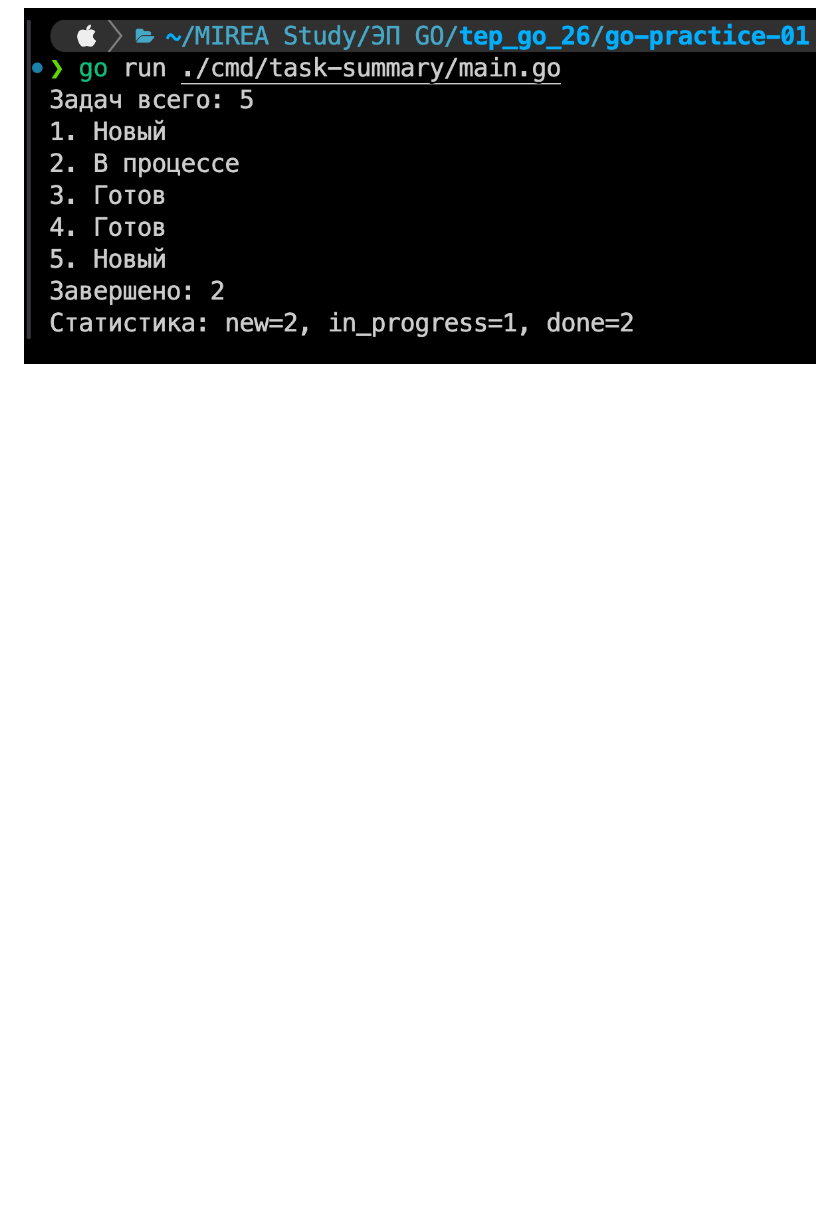
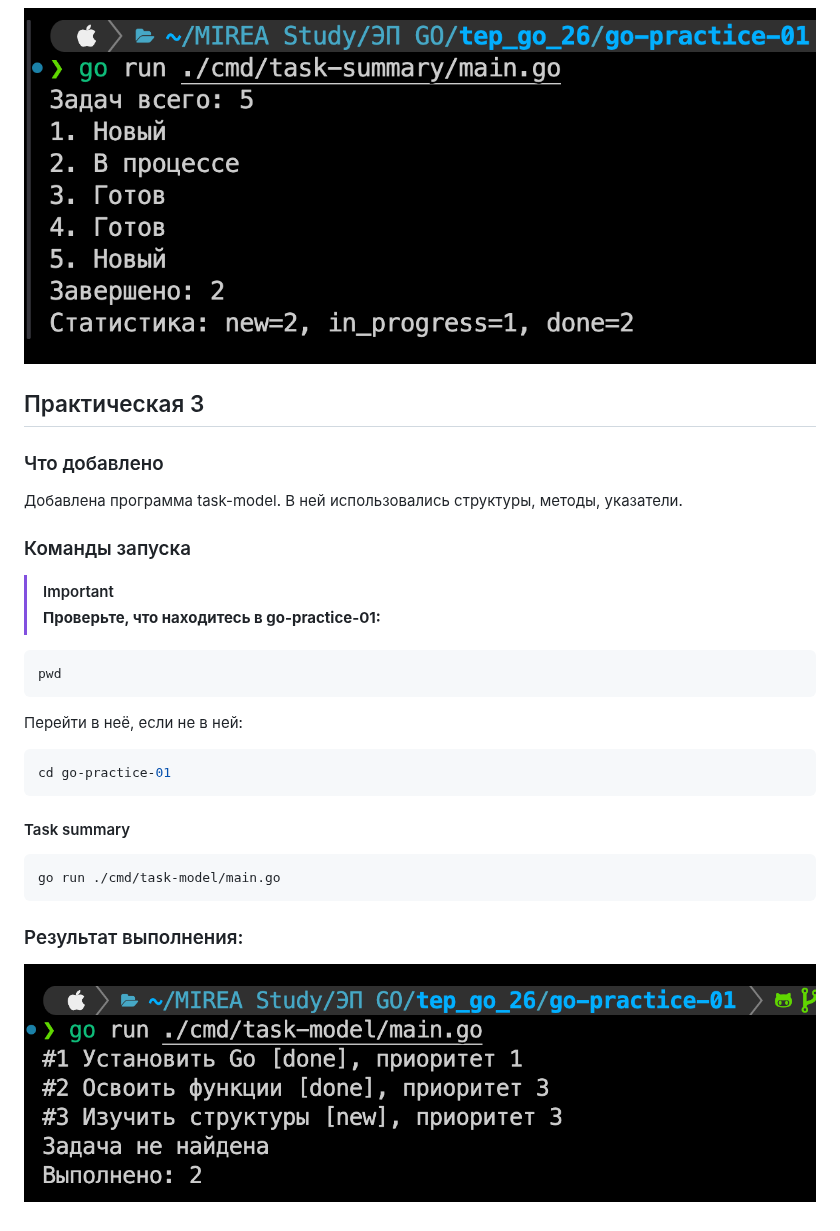
Before and after one commit to BlackkkMaster/tep_go_26, a Markdown page: go-practice-01/README.md, the part around one of its changes. Rendered like a GitHub page; pictures changed too: go-practice-01/img/pr3_tm.png (added); blank space fills up the shorter version.

Commit message:
pr3: finish & readme edit

````diff
--- a/go-practice-01/README.md
+++ b/go-practice-01/README.md
@@ -84,2 +94,34 @@ go run ./cmd/task-summary/main.go
 
 ![img](./img/pr2_ts.png)
+
+
+## Практическая 3
+
+### Что добавлено
+
+Добавлена программа task-model. В ней использовались структуры, методы, указатели.
+
+### Команды запуска
+
+> [!IMPORTANT]
+> **Проверьте, что находитесь в go-practice-01:**
+
+```bash
+pwd
+```
+
+Перейти в неё, если не в ней:
+
+```bash
+cd go-practice-01
+```
+
+#### Task summary
+
+```bash
+go run ./cmd/task-model/main.go
+```
+
+### Результат выполнения:
+
+![img](./img/pr3_tm.png)
````
Also changed, not shown: other parts of go-practice-01/README.md (+23 -13 lines), 1 other file.
